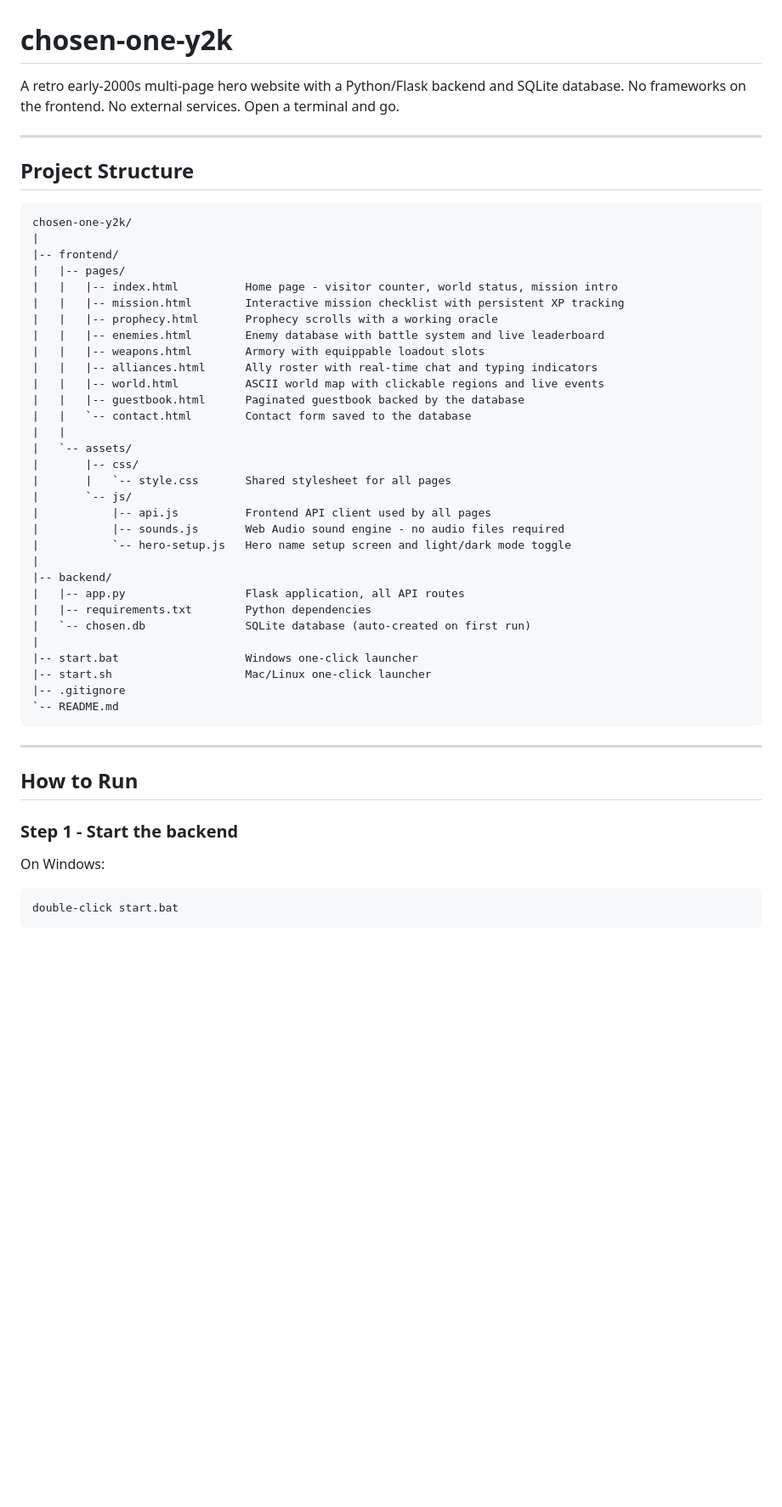
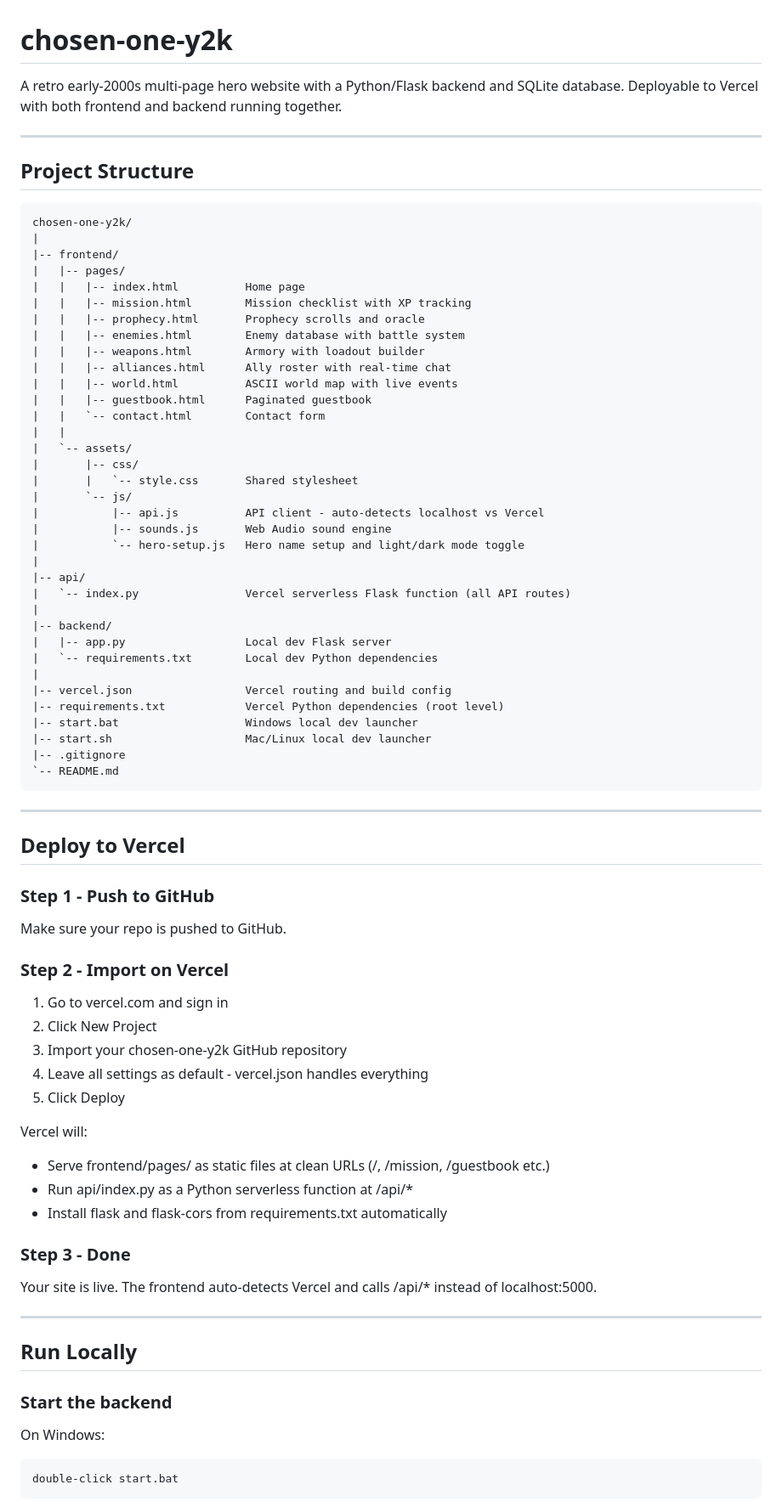
Before and after one commit to ssupshub/chosen-one-y2k, a Markdown page: README.md, the part around one of its changes. Shown at 85% size. Rendered like a GitHub page; blank space fills up the shorter version.

````diff
--- a/README.md
+++ b/README.md
@@ -1,7 +1,7 @@
 # chosen-one-y2k
 
 A retro early-2000s multi-page hero website with a Python/Flask backend and SQLite database.
-No frameworks on the frontend. No external services. Open a terminal and go.
+Deployable to Vercel with both frontend and backend running together.
 
 ---
 
@@ -12,40 +12,69 @@ chosen-one-y2k/
 |
 |-- frontend/
 |   |-- pages/
-|   |   |-- index.html          Home page - visitor counter, world status, mission intro
-|   |   |-- mission.html        Interactive mission checklist with persistent XP tracking
-|   |   |-- prophecy.html       Prophecy scrolls with a working oracle
-|   |   |-- enemies.html        Enemy database with battle system and live leaderboard
-|   |   |-- weapons.html        Armory with equippable loadout slots
-|   |   |-- alliances.html      Ally roster with real-time chat and typing indicators
-|   |   |-- world.html          ASCII world map with clickable regions and live events
-|   |   |-- guestbook.html      Paginated guestbook backed by the database
-|   |   `-- contact.html        Contact form saved to the database
+|   |   |-- index.html          Home page
+|   |   |-- mission.html        Mission checklist with XP tracking
+|   |   |-- prophecy.html       Prophecy scrolls and oracle
+|   |   |-- enemies.html        Enemy database with battle system
+|   |   |-- weapons.html        Armory with loadout builder
+|   |   |-- alliances.html      Ally roster with real-time chat
+|   |   |-- world.html          ASCII world map with live events
+|   |   |-- guestbook.html      Paginated guestbook
+|   |   `-- contact.html        Contact form
 |   |
 |   `-- assets/
 |       |-- css/
-|       |   `-- style.css       Shared stylesheet for all pages
+|       |   `-- style.css       Shared stylesheet
 |       `-- js/
-|           |-- api.js          Frontend API client used by all pages
-|           |-- sounds.js       Web Audio sound engine - no audio files required
-|           `-- hero-setup.js   Hero name setup screen and light/dark mode toggle
+|           |-- api.js          API client - auto-detects localhost vs Vercel
+|           |-- sounds.js       Web Audio sound engine
+|           `-- hero-setup.js   Hero name setup and light/dark mode toggle
+|
+|-- api/
+|   `-- index.py                Vercel serverless Flask function (all API routes)
 |
 |-- backend/
-|   |-- app.py                  Flask application, all API routes
-|   |-- requirements.txt        Python dependencies
-|   `-- chosen.db               SQLite database (auto-created on first run)
+|   |-- app.py                  Local dev Flask server
+|   `-- requirements.txt        Local dev Python dependencies
 |
-|-- start.bat                   Windows one-click launcher
-|-- start.sh                    Mac/Linux one-click launcher
+|-- vercel.json                 Vercel routing and build config
+|-- requirements.txt            Vercel Python dependencies (root level)
+|-- start.bat                   Windows local dev launcher
+|-- start.sh                    Mac/Linux local dev launcher
 |-- .gitignore
 `-- README.md
 ```
 
 ---
 
-## How to Run
+## Deploy to Vercel
 
-### Step 1 - Start the backend
+### Step 1 - Push to GitHub
+
+Make sure your repo is pushed to GitHub.
+
+### Step 2 - Import on Vercel
+
+1. Go to vercel.com and sign in
+2. Click New Project
+3. Import your chosen-one-y2k GitHub repository
+4. Leave all settings as default - vercel.json handles everything
+5. Click Deploy
+
+Vercel will:
+- Serve frontend/pages/ as static files at clean URLs (/, /mission, /guestbook etc.)
+- Run api/index.py as a Python serverless function at /api/*
+- Install flask and flask-cors from requirements.txt automatically
+
+### Step 3 - Done
+
+Your site is live. The frontend auto-detects Vercel and calls /api/* instead of localhost:5000.
+
+---
+
+## Run Locally
+
+### Start the backend
 
 On Windows:
 
````
Also changed, not shown: other parts of README.md (+40 -60 lines).
